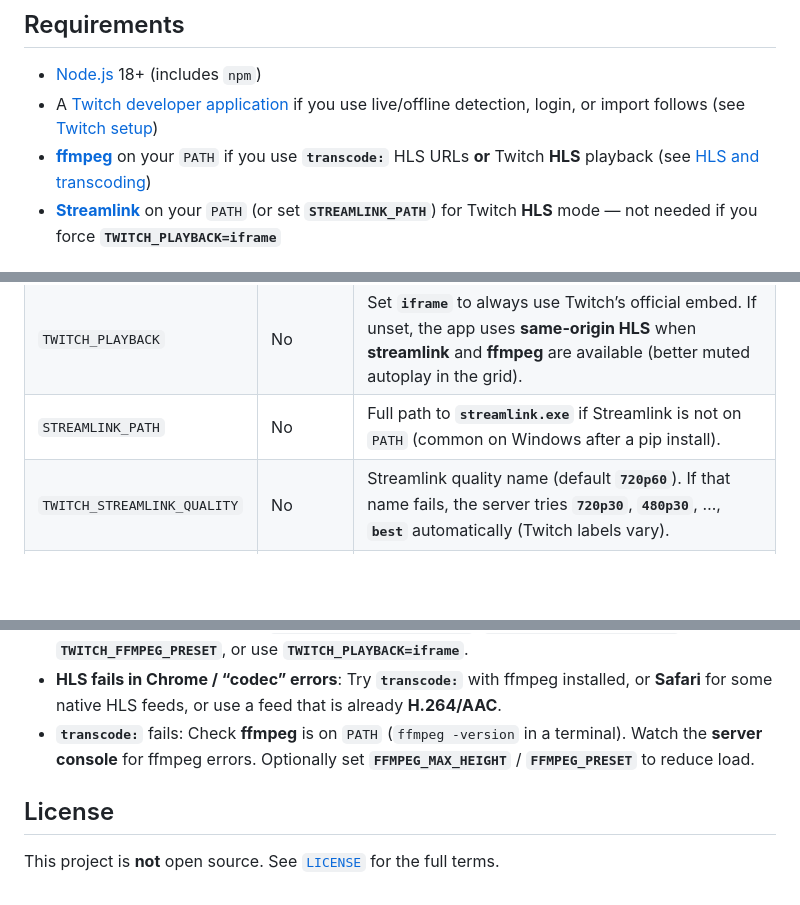
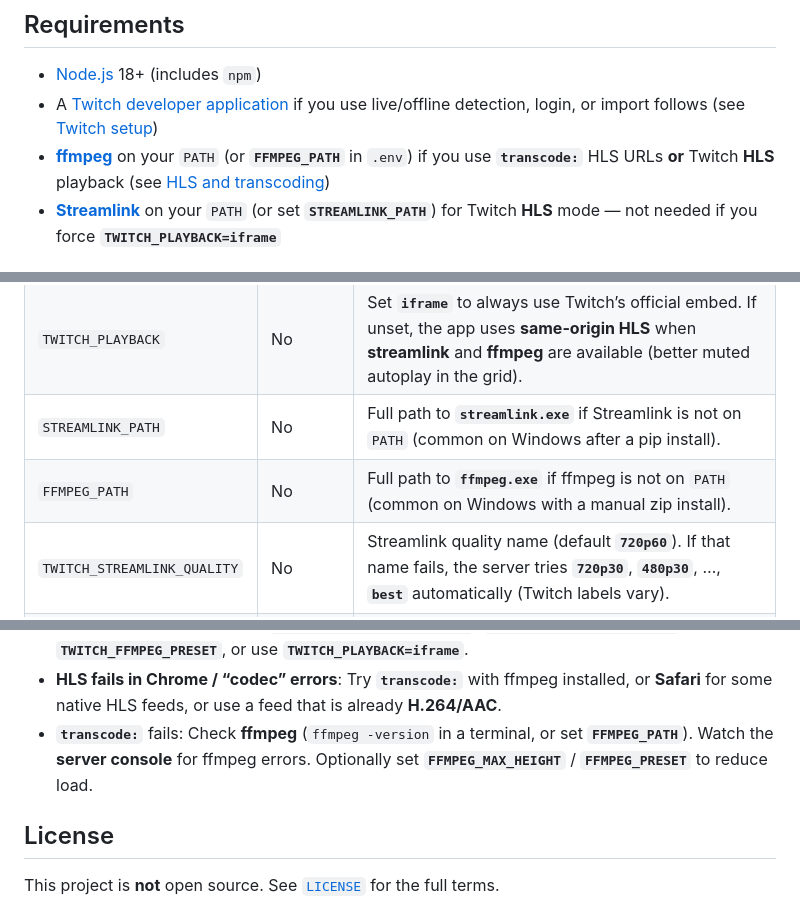
Before and after one commit to evecarboot/twitchviewer, a Markdown page: README.md, 3 parts joined by grey strips. GitHub-like rendering; blank space fills up the shorter version.

```diff
--- a/README.md
+++ b/README.md
@@ -10,7 +10,7 @@ By default the server uses **HTTPS** on port **3000** with a **self-signed** cer
 
 - [Node.js](https://nodejs.org/) 18+ (includes `npm`)
 - A [Twitch developer application](https://dev.twitch.tv/console/apps) if you use live/offline detection, login, or import follows (see [Twitch setup](#twitch-setup))
-- **[ffmpeg](https://ffmpeg.org/)** on your `PATH` if you use **`transcode:`** HLS URLs **or** Twitch **HLS** playback (see [HLS and transcoding](#hls-and-transcoding))
+- **[ffmpeg](https://ffmpeg.org/)** on your `PATH` (or **`FFMPEG_PATH`** in `.env`) if you use **`transcode:`** HLS URLs **or** Twitch **HLS** playback (see [HLS and transcoding](#hls-and-transcoding))
 - **[Streamlink](https://streamlink.github.io/)** on your `PATH` (or set **`STREAMLINK_PATH`**) for Twitch **HLS** mode — not needed if you force **`TWITCH_PLAYBACK=iframe`**
 
 ## Quick start
@@ -62,6 +62,7 @@ Copy `.env.example` to `.env` and set:
 | `SESSION_FILE_PATH` | No | Folder for **`sessions.sqlite`** (or set a full path ending in **`.sqlite`** / **`.db`**). Default: **`.sessions.sqlite`** next to the server on non-Windows; on **Windows** **`%LOCALAPPDATA%\twitchviewer\sessions.sqlite`**. Sessions use **SQLite** (not JSON files) to avoid Windows **`EPERM`** rename issues with antivirus/sync. |
 | `TWITCH_PLAYBACK` | No | Set **`iframe`** to always use Twitch’s official embed. If unset, the app uses **same-origin HLS** when **streamlink** and **ffmpeg** are available (better muted autoplay in the grid). |
 | `STREAMLINK_PATH` | No | Full path to **`streamlink.exe`** if Streamlink is not on `PATH` (common on Windows after a pip install). |
+| `FFMPEG_PATH` | No | Full path to **`ffmpeg.exe`** if ffmpeg is not on `PATH` (common on Windows with a manual zip install). |
 | `TWITCH_STREAMLINK_QUALITY` | No | Streamlink quality name (default **`720p60`**). If that name fails, the server tries **`720p30`**, **`480p30`**, …, **`best`** automatically (Twitch labels vary). |
 | `TWITCH_FFMPEG_PRESET` | No | x264 preset for Twitch **re-encode** (default **`ultrafast`**). Each live tile runs one ffmpeg process. |
 | `TWITCH_FFMPEG_MAX_HEIGHT` | No | Max video height for Twitch output (default **`720`**). Set **`0`** for no scaling, or **`TWITCH_FFMPEG_NO_SCALE=1`**. |
@@ -148,7 +149,7 @@ Never commit `.env` or share your client secret. `.gitignore` excludes `.env`, `
 - **Twitch: “could not load playlist” / spinner forever (HLS mode)**: The browser did not get a valid **`playlist.m3u8`**. Confirm the channel is **live**; run **`streamlink --stream-url https://www.twitch.tv/<login> best`** in a terminal; ensure **`ffmpeg -version`** works. Set **`STREAMLINK_PATH`** if Streamlink is not on `PATH`. For a quick workaround, set **`TWITCH_PLAYBACK=iframe`** in `.env` and restart (official embed, no local transcode).
 - **Twitch HLS stutters on fast internet**: Usually **CPU** (one **ffmpeg** re-encode per live tile), not bandwidth. Lower load with **`TWITCH_STREAMLINK_QUALITY`**, **`TWITCH_FFMPEG_MAX_HEIGHT`**, **`TWITCH_FFMPEG_PRESET`**, or use **`TWITCH_PLAYBACK=iframe`**.
 - **HLS fails in Chrome / “codec” errors**: Try **`transcode:`** with ffmpeg installed, or **Safari** for some native HLS feeds, or use a feed that is already **H.264/AAC**.
-- **`transcode:`** fails: Check **ffmpeg** is on `PATH` (`ffmpeg -version` in a terminal). Watch the **server console** for ffmpeg errors. Optionally set **`FFMPEG_MAX_HEIGHT`** / **`FFMPEG_PRESET`** to reduce load.
+- **`transcode:`** fails: Check **ffmpeg** (`ffmpeg -version` in a terminal, or set **`FFMPEG_PATH`**). Watch the **server console** for ffmpeg errors. Optionally set **`FFMPEG_MAX_HEIGHT`** / **`FFMPEG_PRESET`** to reduce load.
 
 ## License
 
```
